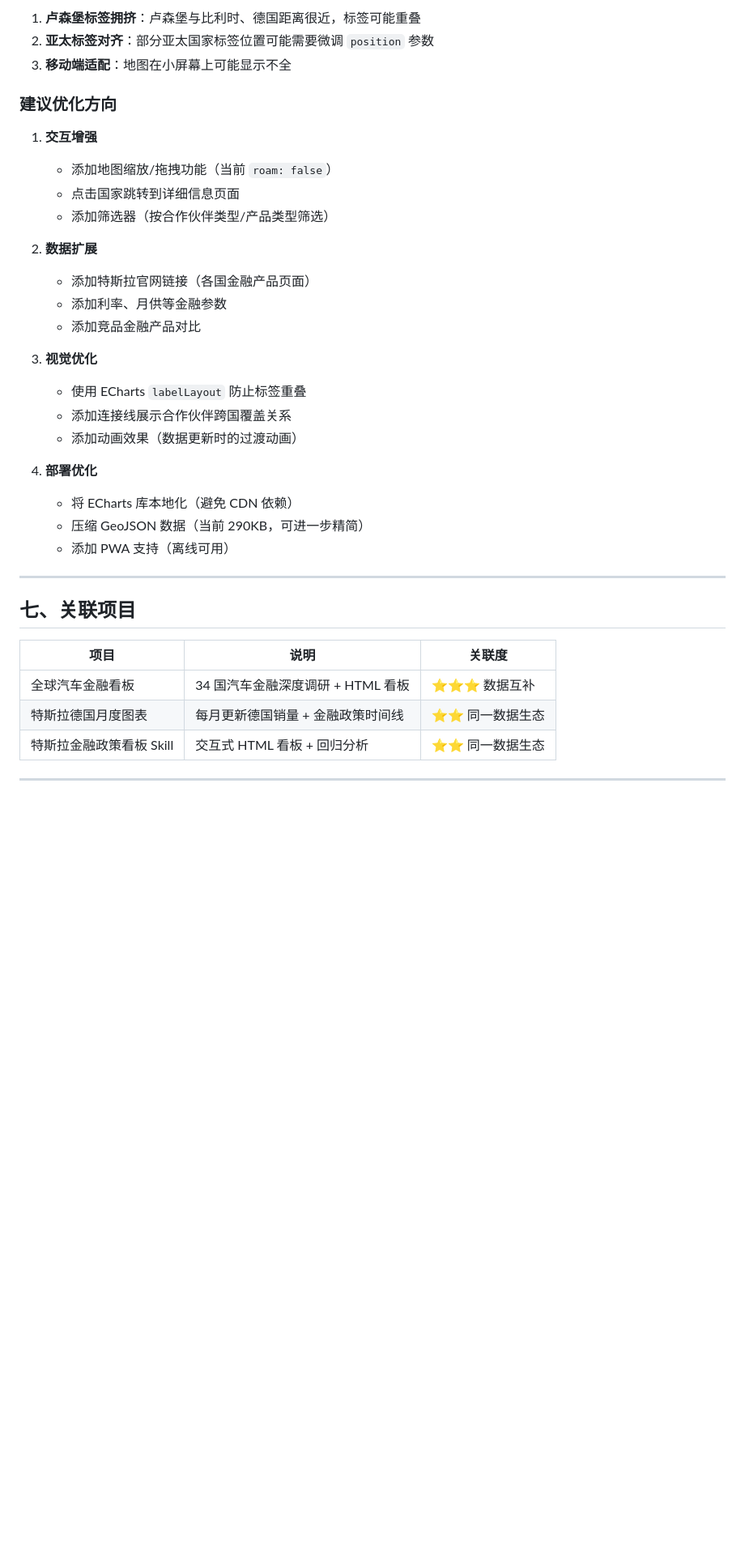
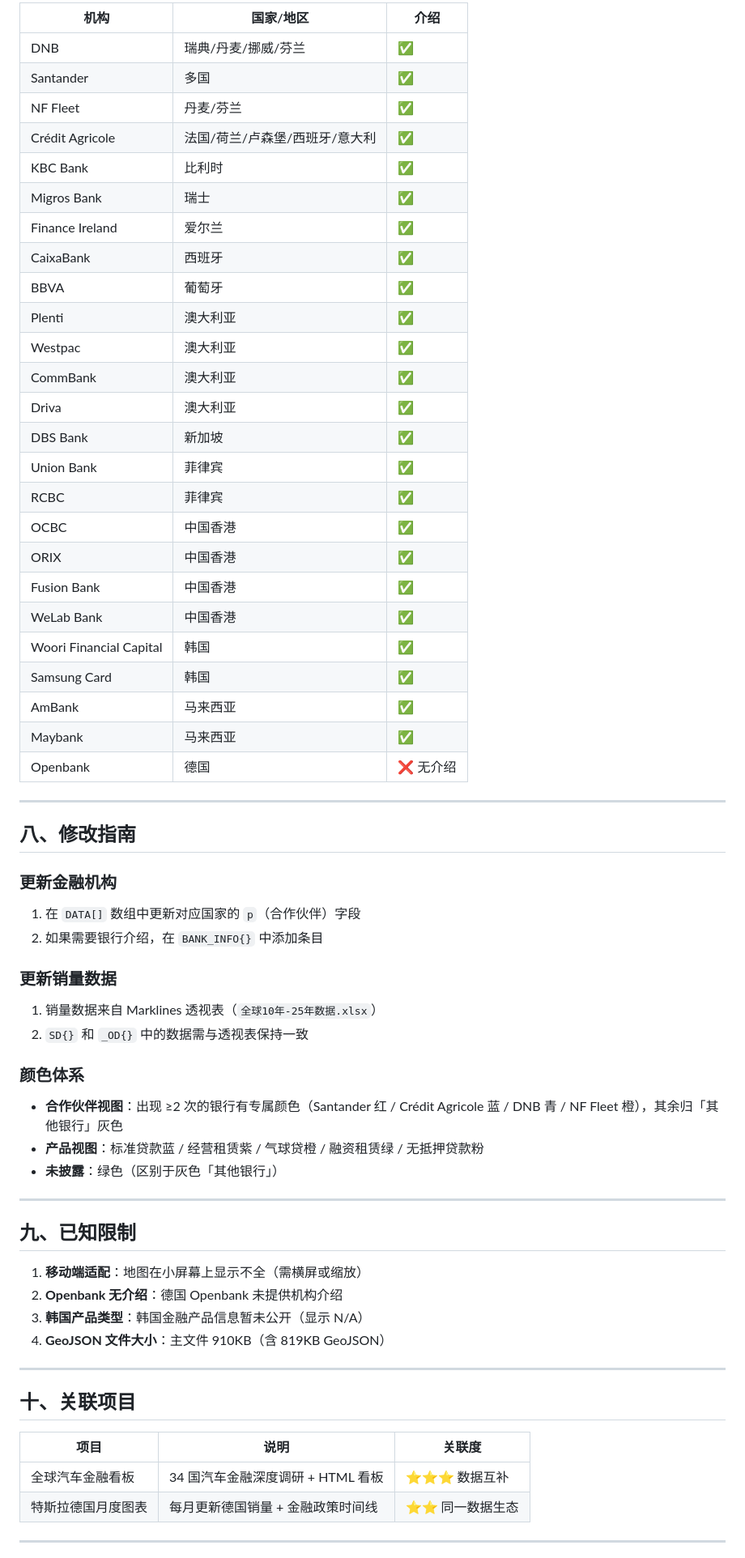
Before and after one commit to ChenchengHouDavid/tesla_global_dashboard, a Markdown page: README.md, the part around one of its changes. Shown at 81% size. GitHub-like rendering; blank space fills up the shorter version.

```diff
--- a/README.md
+++ b/README.md
@@ -144,39 +106,66 @@ var cdns=[
 
-1. **卢森堡标签拥挤**：卢森堡与比利时、德国距离很近，标签可能重叠
-2. **亚太标签对齐**：部分亚太国家标签位置可能需要微调 `position` 参数
-3. **移动端适配**：地图在小屏幕上可能显示不全
-
-### 建议优化方向
-
-1. **交互增强**
-   - 添加地图缩放/拖拽功能（当前 `roam: false`）
-   - 点击国家跳转到详细信息页面
-   - 添加筛选器（按合作伙伴类型/产品类型筛选）
-
-2. **数据扩展**
-   - 添加特斯拉官网链接（各国金融产品页面）
-   - 添加利率、月供等金融参数
-   - 添加竞品金融产品对比
-
-3. **视觉优化**
-   - 使用 ECharts `labelLayout` 防止标签重叠
-   - 添加连接线展示合作伙伴跨国覆盖关系
-   - 添加动画效果（数据更新时的过渡动画）
-
-4. **部署优化**
-   - 将 ECharts 库本地化（避免 CDN 依赖）
-   - 压缩 GeoJSON 数据（当前 290KB，可进一步精简）
-   - 添加 PWA 支持（离线可用）
+| 机构 | 国家/地区 | 介绍 |
+|------|-----------|------|
+| DNB | 瑞典/丹麦/挪威/芬兰 | ✅ |
+| Santander | 多国 | ✅ |
+| NF Fleet | 丹麦/芬兰 | ✅ |
+| Crédit Agricole | 法国/荷兰/卢森堡/西班牙/意大利 | ✅ |
+| KBC Bank | 比利时 | ✅ |
+| Migros Bank | 瑞士 | ✅ |
+| Finance Ireland | 爱尔兰 | ✅ |
+| CaixaBank | 西班牙 | ✅ |
+| BBVA | 葡萄牙 | ✅ |
+| Plenti | 澳大利亚 | ✅ |
+| Westpac | 澳大利亚 | ✅ |
+| CommBank | 澳大利亚 | ✅ |
+| Driva | 澳大利亚 | ✅ |
+| DBS Bank | 新加坡 | ✅ |
+| Union Bank | 菲律宾 | ✅ |
+| RCBC | 菲律宾 | ✅ |
+| OCBC | 中国香港 | ✅ |
+| ORIX | 中国香港 | ✅ |
+| Fusion Bank | 中国香港 | ✅ |
+| WeLab Bank | 中国香港 | ✅ |
+| Woori Financial Capital | 韩国 | ✅ |
+| Samsung Card | 韩国 | ✅ |
+| AmBank | 马来西亚 | ✅ |
+| Maybank | 马来西亚 | ✅ |
+| Openbank | 德国 | ❌ 无介绍 |
 
 ---
 
-## 七、关联项目
+## 八、修改指南
+
+### 更新金融机构
+1. 在 `DATA[]` 数组中更新对应国家的 `p`（合作伙伴）字段
+2. 如果需要银行介绍，在 `BANK_INFO{}` 中添加条目
+
+### 更新销量数据
+1. 销量数据来自 Marklines 透视表（`全球10年-25年数据.xlsx`）
+2. `SD{}` 和 `_OD{}` 中的数据需与透视表保持一致
+
+### 颜色体系
+- **合作伙伴视图**：出现 ≥2 次的银行有专属颜色（Santander 红 / Crédit Agricole 蓝 / DNB 青 / NF Fleet 橙），其余归「其他银行」灰色
+- **产品视图**：标准贷款蓝 / 经营租赁紫 / 气球贷橙 / 融资租赁绿 / 无抵押贷款粉
+- **未披露**：绿色（区别于灰色「其他银行」）
+
+---
+
+## 九、已知限制
+
+1. **移动端适配**：地图在小屏幕上显示不全（需横屏或缩放）
+2. **Openbank 无介绍**：德国 Openbank 未提供机构介绍
+3. **韩国产品类型**：韩国金融产品信息暂未公开（显示 N/A）
+4. **GeoJSON 文件大小**：主文件 910KB（含 819KB GeoJSON）
+
+---
+
+## 十、关联项目
 
 | 项目 | 说明 | 关联度 |
 |------|------|--------|
 | 全球汽车金融看板 | 34 国汽车金融深度调研 + HTML 看板 | ⭐⭐⭐ 数据互补 |
 | 特斯拉德国月度图表 | 每月更新德国销量 + 金融政策时间线 | ⭐⭐ 同一数据生态 |
-| 特斯拉金融政策看板 Skill | 交互式 HTML 看板 + 回归分析 | ⭐⭐ 同一数据生态 |
 
 ---
 
```
Also changed, not shown: other parts of README.md (+72 -121 lines).
